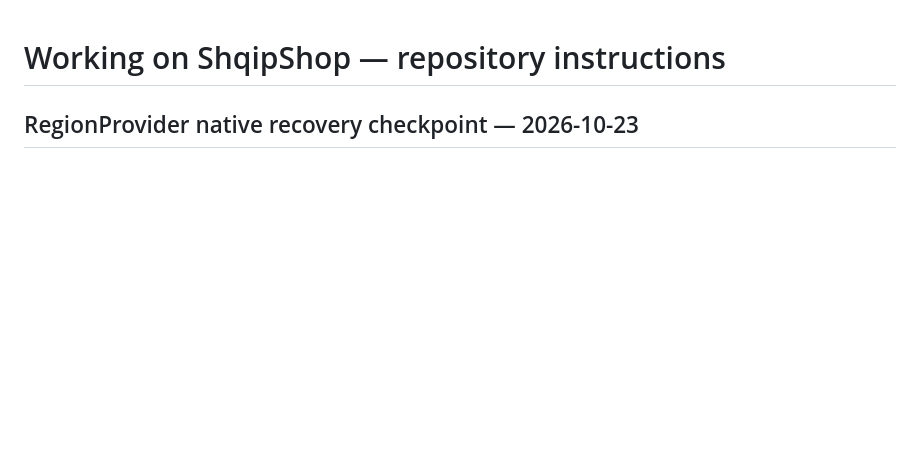
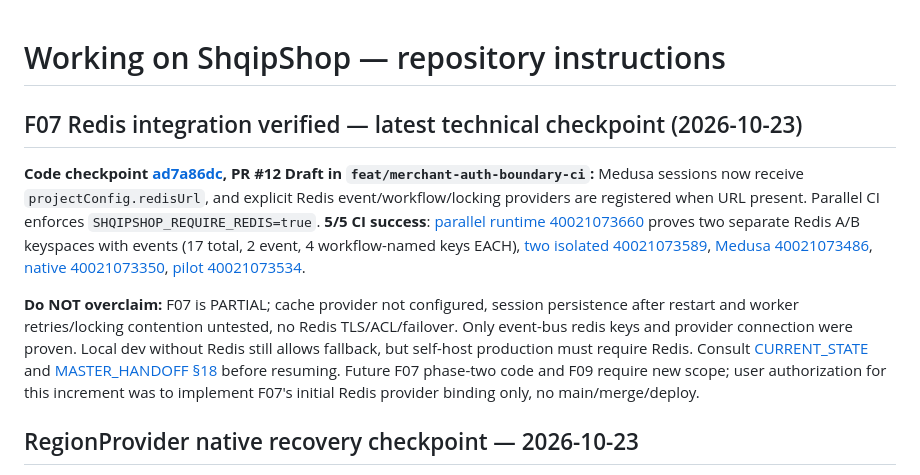
Before and after one commit to titanfit102-bit/ShqipShop, a Markdown page: AGENTS.md, the part around the change. Rendered like a GitHub page; blank space fills up the shorter version.

Commit message:
docs: synchronize roadmap history and agent recovery for F07 Redis runtime proof

```diff
--- a/AGENTS.md
+++ b/AGENTS.md
@@ -1,4 +1,11 @@
 # Working on ShqipShop — repository instructions
+
+## F07 Redis integration verified — latest technical checkpoint (2026-10-23)
+
+**Code checkpoint [ad7a86dc](https://github.com/titanfit102-bit/ShqipShop/commit/ad7a86dc82778fe1658c51152210298a03ece6be), PR #12 Draft in `feat/merchant-auth-boundary-ci`:** Medusa sessions now receive `projectConfig.redisUrl`, and explicit Redis event/workflow/locking providers are registered when URL present. Parallel CI enforces `SHQIPSHOP_REQUIRE_REDIS=true`. **5/5 CI success**: [parallel runtime 40021073660](https://github.com/titanfit102-bit/ShqipShop/actions/runs/40021073660) proves two separate Redis A/B keyspaces with events (17 total, 2 event, 4 workflow-named keys EACH), [two isolated 40021073589](https://github.com/titanfit102-bit/ShqipShop/actions/runs/40021073589), [Medusa 40021073486](https://github.com/titanfit102-bit/ShqipShop/actions/runs/40021073486), [native 40021073350](https://github.com/titanfit102-bit/ShqipShop/actions/runs/40021073350), [pilot 40021073534](https://github.com/titanfit102-bit/ShqipShop/actions/runs/40021073534).
+
+**Do NOT overclaim:** F07 is PARTIAL; cache provider not configured, session persistence after restart and worker retries/locking contention untested, no Redis TLS/ACL/failover. Only event-bus redis keys and provider connection were proven. Local dev without Redis still allows fallback, but self-host production must require Redis. Consult [CURRENT_STATE](docs/CURRENT_STATE.md) and [MASTER_HANDOFF §18](docs/MASTER_HANDOFF.md) before resuming. Future F07 phase-two code and F09 require new scope; user authorization for this increment was to implement F07's initial Redis provider binding only, no main/merge/deploy.
+
 
 ## RegionProvider native recovery checkpoint — 2026-10-23
 
```
